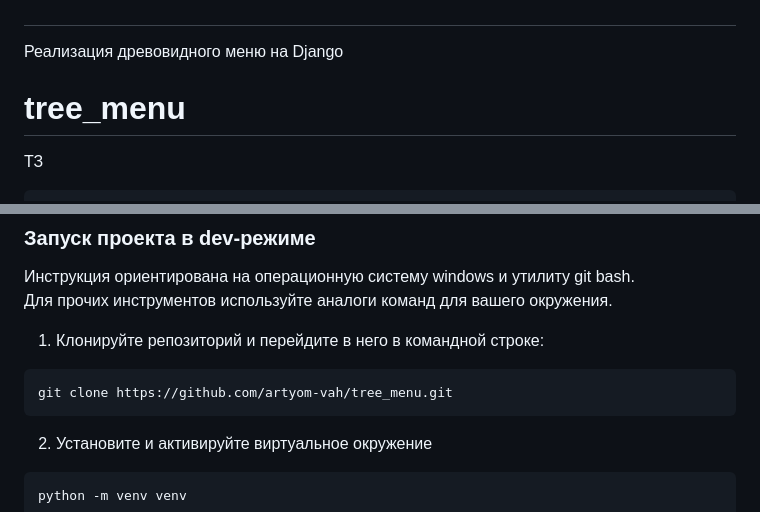
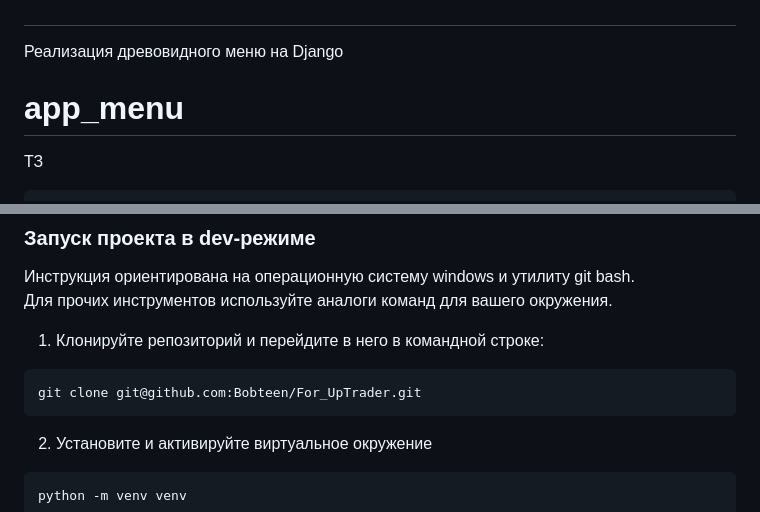
Before and after one commit to Bobteen/For_UpTrader, a Markdown page: app_menu/README.md, 2 parts joined by grey strips. GitHub-like rendering.

````diff
--- a/app_menu/README.md
+++ b/app_menu/README.md
@@ -1,7 +1,7 @@
 #
 
 Реализация древовидного меню на Django
-# **tree_menu**
+# **app_menu**
 
 ТЗ
 ```
@@ -30,7 +30,7 @@
 1. Клонируйте репозиторий и перейдите в него в командной строке:
 
 ```
-git clone https://github.com/artyom-vah/tree_menu.git
+git clone git@github.com:Bobteen/For_UpTrader.git
 ```
 
 2. Установите и активируйте виртуальное окружение
````
